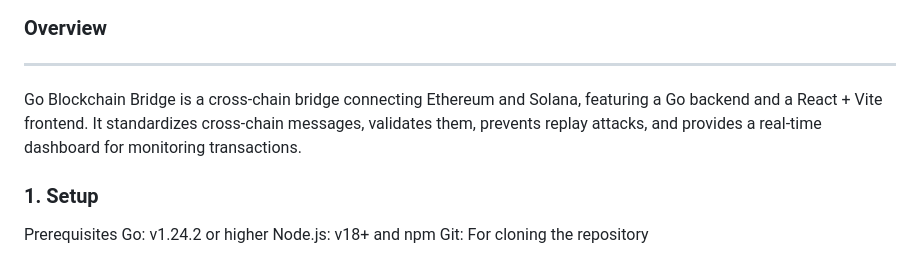
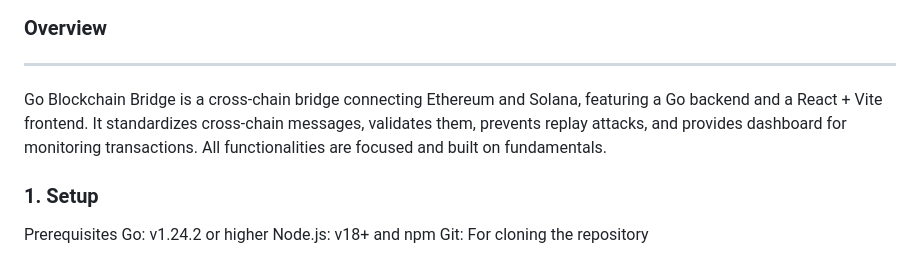
Before and after one commit to BlackholeInfiverse12/Shantanu_Task, a Markdown page: readme.md, the part around the change. GitHub-like rendering.

```diff
--- a/readme.md
+++ b/readme.md
@@ -3,7 +3,7 @@ Go Blockchain Bridge Documentation
 
 ### Overview
 --------
-Go Blockchain Bridge is a cross-chain bridge connecting Ethereum and Solana, featuring a Go backend and a React + Vite frontend. It standardizes cross-chain messages, validates them, prevents replay attacks, and provides a real-time dashboard for monitoring transactions.
+Go Blockchain Bridge is a cross-chain bridge connecting Ethereum and Solana, featuring a Go backend and a React + Vite frontend. It standardizes cross-chain messages, validates them, prevents replay attacks, and provides dashboard for monitoring transactions. All functionalities are focused and built on fundamentals.
 
 ### 1. Setup
 Prerequisites
```
